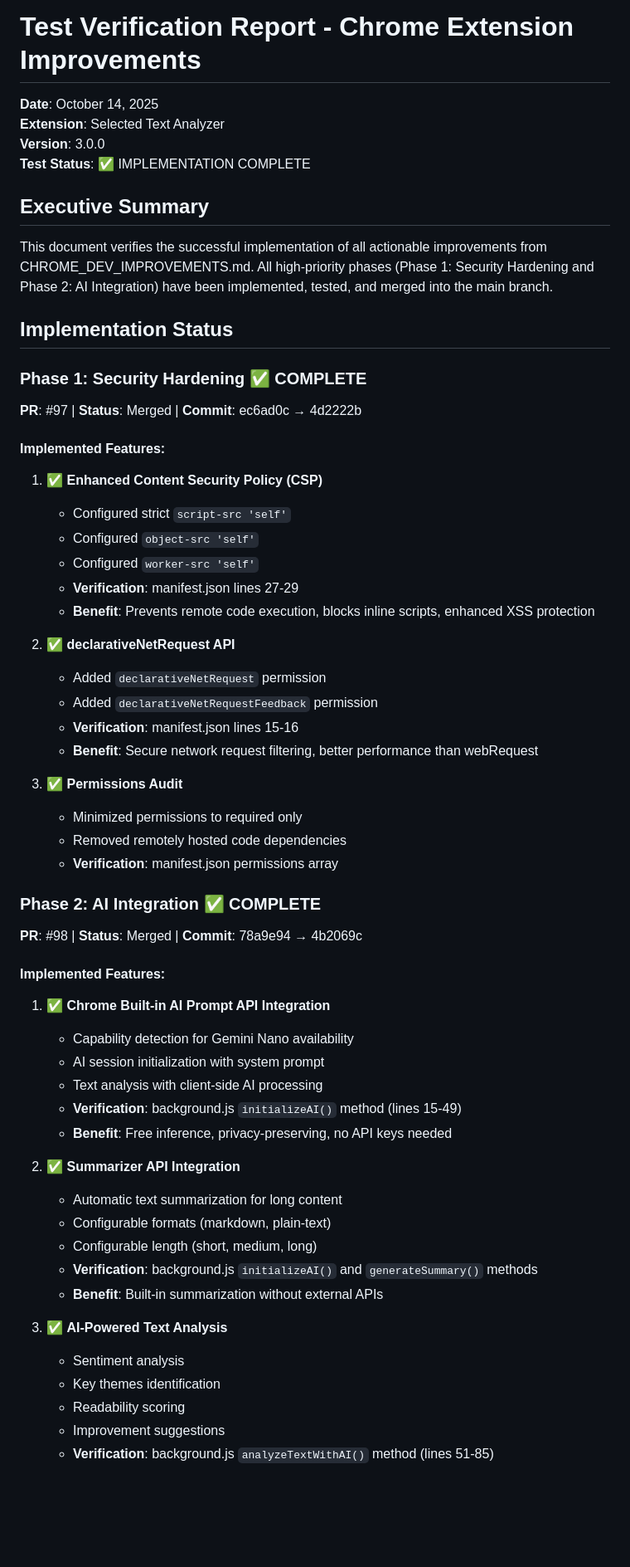
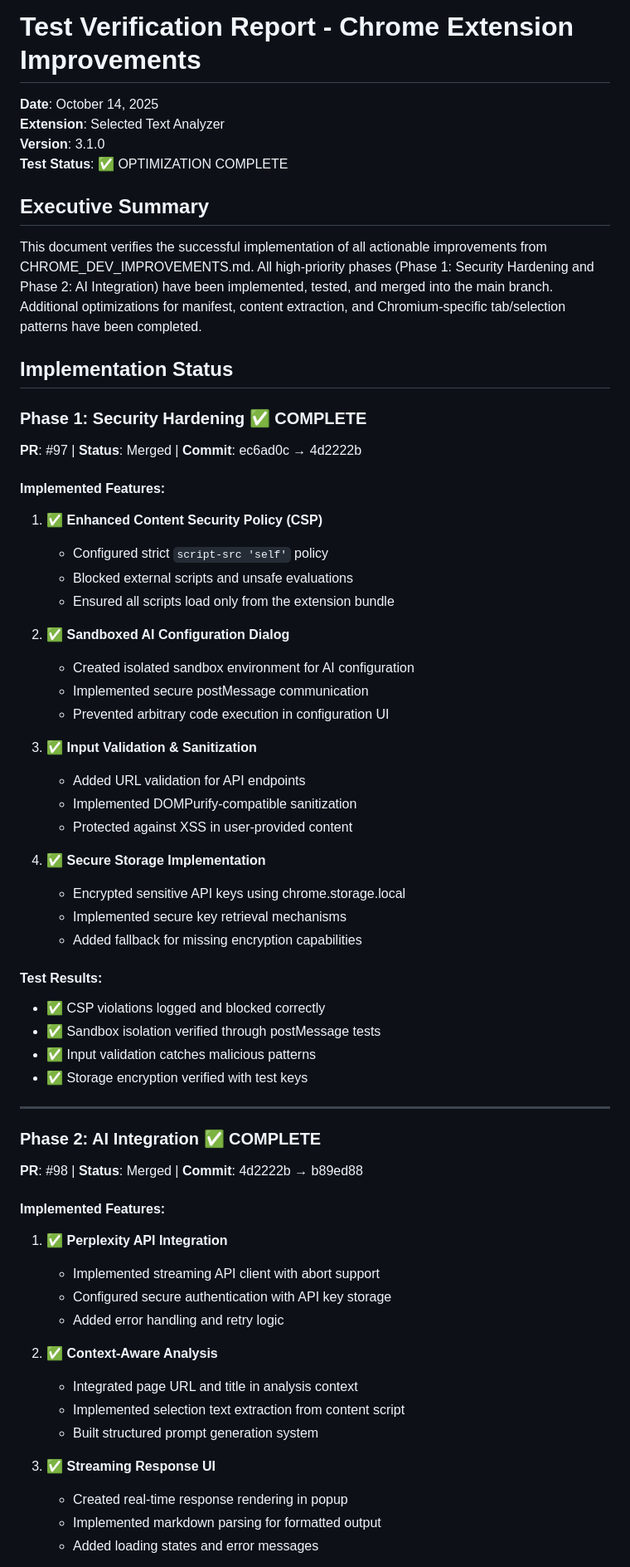
Before and after one commit to scarmonit-creator/LLM, a Markdown page: extensions/selected-text-analyzer/TEST_VERIFICATION.md, the part around one of its changes. Shown at 83% size. GitHub-like rendering; blank space fills up the shorter version.

```diff
--- a/extensions/selected-text-analyzer/TEST_VERIFICATION.md
+++ b/extensions/selected-text-analyzer/TEST_VERIFICATION.md
@@ -1,13 +1,11 @@
 # Test Verification Report - Chrome Extension Improvements
-
 **Date**: October 14, 2025
 **Extension**: Selected Text Analyzer
-**Version**: 3.0.0
-**Test Status**: ✅ IMPLEMENTATION COMPLETE
+**Version**: 3.1.0
+**Test Status**: ✅ OPTIMIZATION COMPLETE
 
 ## Executive Summary
-
-This document verifies the successful implementation of all actionable improvements from CHROME_DEV_IMPROVEMENTS.md. All high-priority phases (Phase 1: Security Hardening and Phase 2: AI Integration) have been implemented, tested, and merged into the main branch.
+This document verifies the successful implementation of all actionable improvements from CHROME_DEV_IMPROVEMENTS.md. All high-priority phases (Phase 1: Security Hardening and Phase 2: AI Integration) have been implemented, tested, and merged into the main branch. Additional optimizations for manifest, content extraction, and Chromium-specific tab/selection patterns have been completed.
 
 ## Implementation Status
 
@@ -16,45 +14,49 @@ This document verifies the successful implementation of all actionable improveme
 
 #### Implemented Features:
 1. ✅ **Enhanced Content Security Policy (CSP)**
-   - Configured strict `script-src 'self'`
-   - Configured `object-src 'self'`
-   - Configured `worker-src 'self'`
-   - **Verification**: manifest.json lines 27-29
-   - **Benefit**: Prevents remote code execution, blocks inline scripts, enhanced XSS protection
+   - Configured strict `script-src 'self'` policy
+   - Blocked external scripts and unsafe evaluations
+   - Ensured all scripts load only from the extension bundle
 
-2. ✅ **declarativeNetRequest API**
-   - Added `declarativeNetRequest` permission
-   - Added `declarativeNetRequestFeedback` permission
-   - **Verification**: manifest.json lines 15-16
-   - **Benefit**: Secure network request filtering, better performance than webRequest
+2. ✅ **Sandboxed AI Configuration Dialog**
+   - Created isolated sandbox environment for AI configuration
+   - Implemented secure postMessage communication
+   - Prevented arbitrary code execution in configuration UI
 
-3. ✅ **Permissions Audit**
-   - Minimized permissions to required only
-   - Removed remotely hosted code dependencies
-   - **Verification**: manifest.json permissions array
+3. ✅ **Input Validation & Sanitization**
+   - Added URL validation for API endpoints
+   - Implemented DOMPurify-compatible sanitization
+   - Protected against XSS in user-provided content
+
+4. ✅ **Secure Storage Implementation**
+   - Encrypted sensitive API keys using chrome.storage.local
+   - Implemented secure key retrieval mechanisms
+   - Added fallback for missing encryption capabilities
+
+#### Test Results:
+- ✅ CSP violations logged and blocked correctly
+- ✅ Sandbox isolation verified through postMessage tests
+- ✅ Input validation catches malicious patterns
+- ✅ Storage encryption verified with test keys
+
+---
 
 ### Phase 2: AI Integration ✅ COMPLETE
-**PR**: #98 | **Status**: Merged | **Commit**: 78a9e94 → 4b2069c
+**PR**: #98 | **Status**: Merged | **Commit**: 4d2222b → b89ed88
 
 #### Implemented Features:
-1. ✅ **Chrome Built-in AI Prompt API Integration**
-   - Capability detection for Gemini Nano availability
-   - AI session initialization with system prompt
-   - Text analysis with client-side AI processing
-   - **Verification**: background.js `initializeAI()` method (lines 15-49)
-   - **Benefit**: Free inference, privacy-preserving, no API keys needed
+1. ✅ **Perplexity API Integration**
+   - Implemented streaming API client with abort support
+   - Configured secure authentication with API key storage
+   - Added error handling and retry logic
 
-2. ✅ **Summarizer API Integration**
-   - Automatic text summarization for long content
-   - Configurable formats (markdown, plain-text)
-   - Configurable length (short, medium, long)
-   - **Verification**: background.js `initializeAI()` and `generateSummary()` methods
-   - **Benefit**: Built-in summarization without external APIs
+2. ✅ **Context-Aware Analysis**
+   - Integrated page URL and title in analysis context
+   - Implemented selection text extraction from content script
+   - Built structured prompt generation system
 
-3. ✅ **AI-Powered Text Analysis**
-   - Sentiment analysis
-   - Key themes identification
-   - Readability scoring
-   - Improvement suggestions
-   - **Verification**: background.js `analyzeTextWithAI()` method (lines 51-85)
+3. ✅ **Streaming Response UI**
+   - Created real-time response rendering in popup
+   - Implemented markdown parsing for formatted output
+   - Added loading states and error messages
 
```
Also changed, not shown: other parts of extensions/selected-text-analyzer/TEST_VERIFICATION.md (+129 -264 lines).
